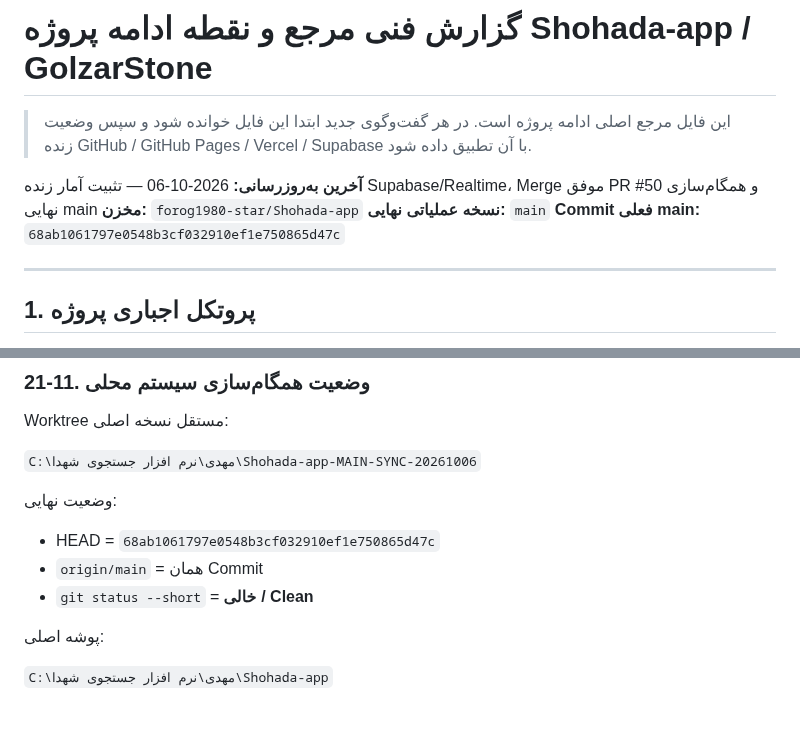
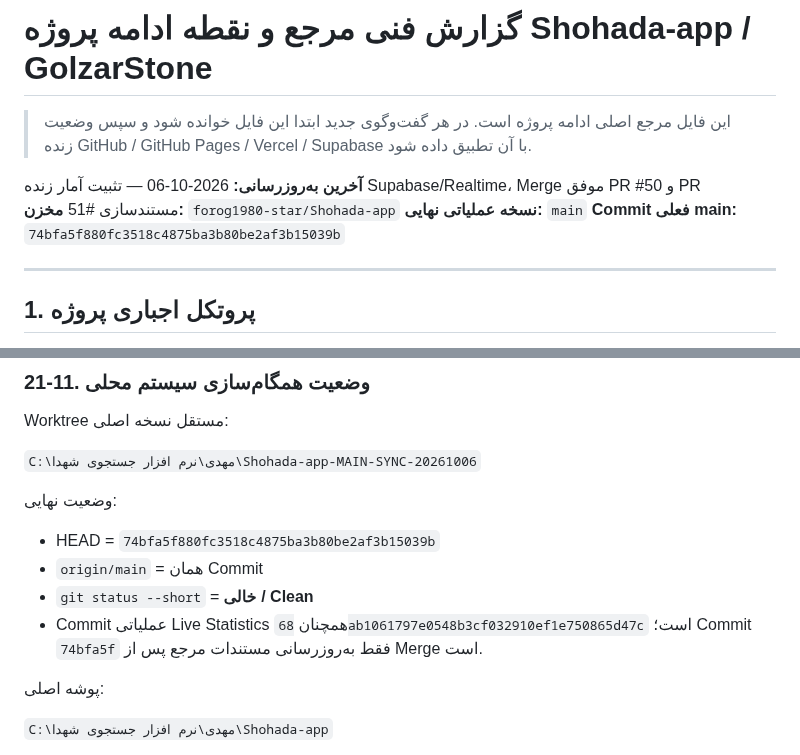
Before and after one commit to forog1980-star/Shohada-app, a Markdown page: docs/PROJECT-TECHNICAL-MASTER-REPORT.md, 2 parts joined by grey strips. Drawn GitHub-style; blank space fills up the shorter version.

Commit message:
docs: align technical report with current main head

```diff
--- a/docs/PROJECT-TECHNICAL-MASTER-REPORT.md
+++ b/docs/PROJECT-TECHNICAL-MASTER-REPORT.md
@@ -2,10 +2,10 @@
 
 > این فایل مرجع اصلی ادامه پروژه است. در هر گفت‌وگوی جدید ابتدا این فایل خوانده شود و سپس وضعیت زنده GitHub / GitHub Pages / Vercel / Supabase با آن تطبیق داده شود.
 
-**آخرین به‌روزرسانی:** 2026-10-06 — تثبیت آمار زنده Supabase/Realtime، Merge موفق PR #50 و همگام‌سازی نهایی main
+**آخرین به‌روزرسانی:** 2026-10-06 — تثبیت آمار زنده Supabase/Realtime، Merge موفق PR #50 و PR مستندسازی #51
 **مخزن:** `forog1980-star/Shohada-app`
 **نسخه عملیاتی نهایی:** `main`
-**Commit فعلی main:** `68ab1061797e0548b3cf032910ef1e750865d47c`
+**Commit فعلی main:** `74bfa5f880fc3518c4875ba3b80be2af3b15039b`
 
 ---
 
@@ -1037,9 +1037,10 @@ Worktree مستقل نسخه اصلی:
 
 وضعیت نهایی:
 
-- HEAD = `68ab1061797e0548b3cf032910ef1e750865d47c`
+- HEAD = `74bfa5f880fc3518c4875ba3b80be2af3b15039b`
 - `origin/main` = همان Commit
 - `git status --short` = **خالی / Clean**
+- Commit عملیاتی Live Statistics همچنان `68ab1061797e0548b3cf032910ef1e750865d47c` است؛ Commit `74bfa5f` فقط به‌روزرسانی مستندات مرجع پس از Merge است.
 
 پوشه اصلی:
 
```
